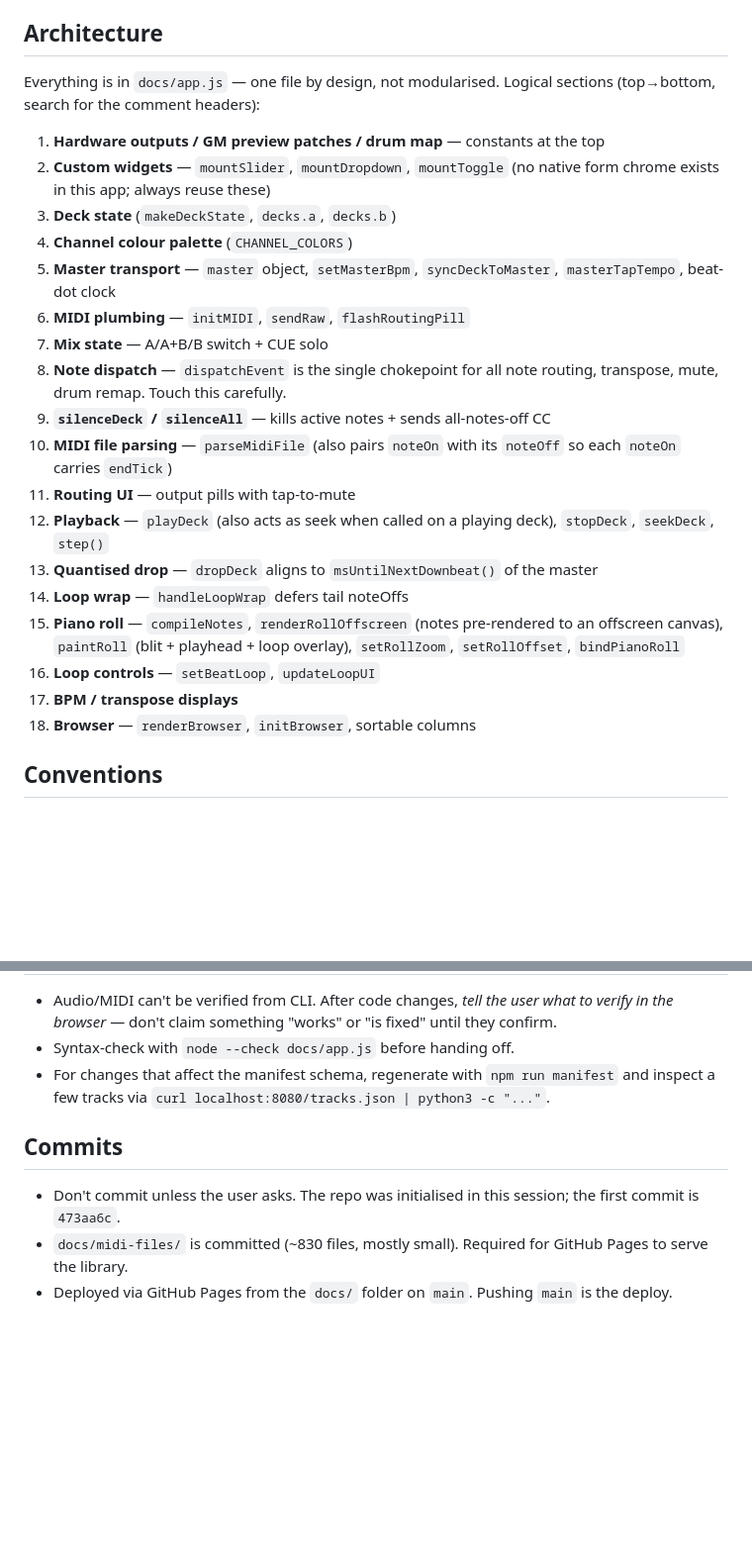
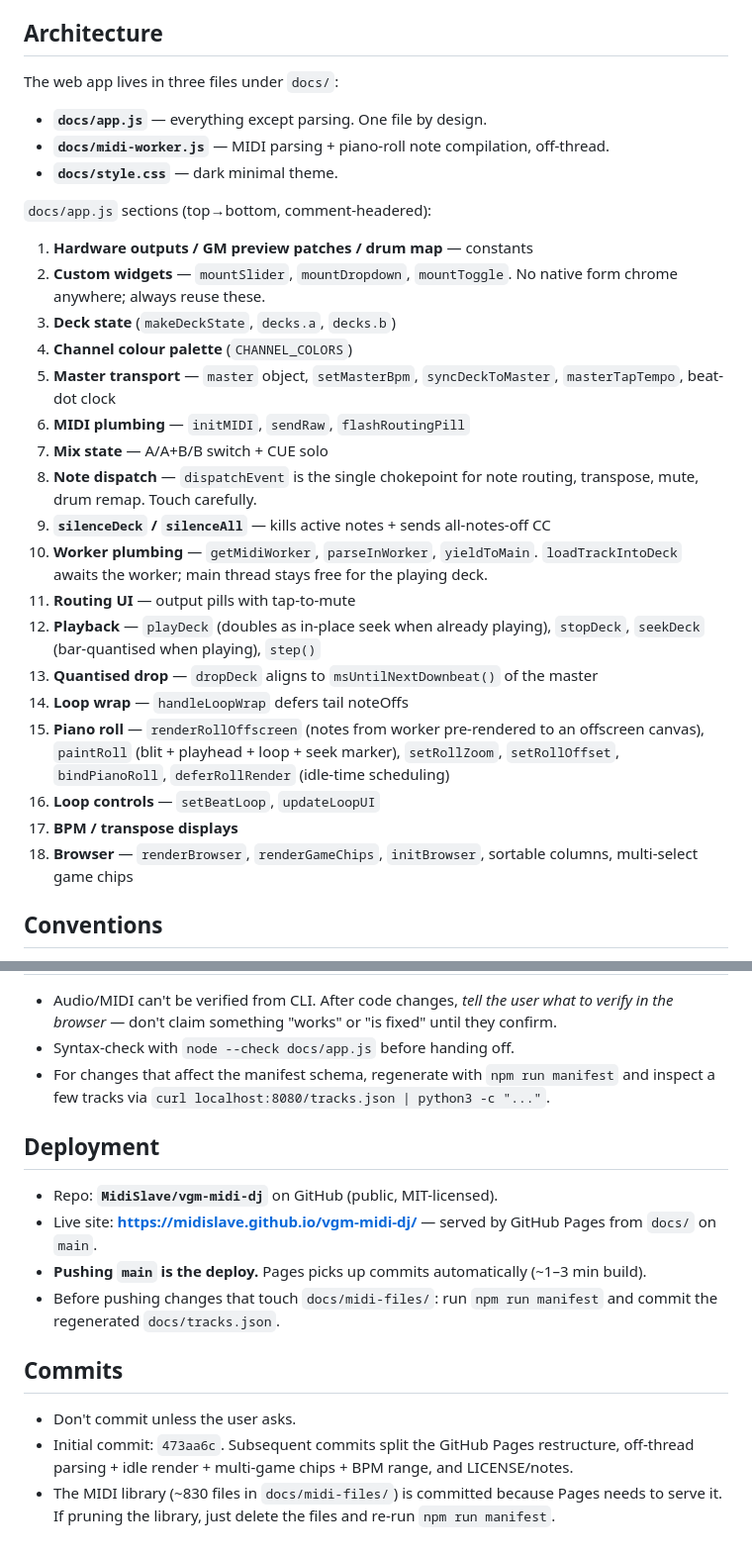
Before and after one commit to MidiSlave/vgm-midi-dj, a Markdown page: CLAUDE.md, 2 parts joined by grey strips. Shown at 99% size. Rendered like a GitHub page; blank space fills up the shorter version.

Commit message:
Sync CLAUDE.md with current architecture (worker, idle render, chips, deploy)
Co-Authored-By: Claude Opus 4.7 (1M context) <noreply@anthropic.com>

```diff
--- a/CLAUDE.md
+++ b/CLAUDE.md
@@ -20,26 +20,32 @@ The dev server is typically already running. Don't restart it unless something d
 
 ## Architecture
 
-Everything is in `docs/app.js` — one file by design, not modularised. Logical sections (top→bottom, search for the comment headers):
+The web app lives in three files under `docs/`:
 
-1. **Hardware outputs / GM preview patches / drum map** — constants at the top
-2. **Custom widgets** — `mountSlider`, `mountDropdown`, `mountToggle` (no native form chrome exists in this app; always reuse these)
+- **`docs/app.js`** — everything except parsing. One file by design.
+- **`docs/midi-worker.js`** — MIDI parsing + piano-roll note compilation, off-thread.
+- **`docs/style.css`** — dark minimal theme.
+
+`docs/app.js` sections (top→bottom, comment-headered):
+
+1. **Hardware outputs / GM preview patches / drum map** — constants
+2. **Custom widgets** — `mountSlider`, `mountDropdown`, `mountToggle`. No native form chrome anywhere; always reuse these.
 3. **Deck state** (`makeDeckState`, `decks.a`, `decks.b`)
 4. **Channel colour palette** (`CHANNEL_COLORS`)
 5. **Master transport** — `master` object, `setMasterBpm`, `syncDeckToMaster`, `masterTapTempo`, beat-dot clock
 6. **MIDI plumbing** — `initMIDI`, `sendRaw`, `flashRoutingPill`
 7. **Mix state** — A/A+B/B switch + CUE solo
-8. **Note dispatch** — `dispatchEvent` is the single chokepoint for all note routing, transpose, mute, drum remap. Touch this carefully.
+8. **Note dispatch** — `dispatchEvent` is the single chokepoint for note routing, transpose, mute, drum remap. Touch carefully.
 9. **`silenceDeck` / `silenceAll`** — kills active notes + sends all-notes-off CC
-10. **MIDI file parsing** — `parseMidiFile` (also pairs `noteOn` with its `noteOff` so each `noteOn` carries `endTick`)
+10. **Worker plumbing** — `getMidiWorker`, `parseInWorker`, `yieldToMain`. `loadTrackIntoDeck` awaits the worker; main thread stays free for the playing deck.
 11. **Routing UI** — output pills with tap-to-mute
-12. **Playback** — `playDeck` (also acts as seek when called on a playing deck), `stopDeck`, `seekDeck`, `step()`
+12. **Playback** — `playDeck` (doubles as in-place seek when already playing), `stopDeck`, `seekDeck` (bar-quantised when playing), `step()`
 13. **Quantised drop** — `dropDeck` aligns to `msUntilNextDownbeat()` of the master
 14. **Loop wrap** — `handleLoopWrap` defers tail noteOffs
-15. **Piano roll** — `compileNotes`, `renderRollOffscreen` (notes pre-rendered to an offscreen canvas), `paintRoll` (blit + playhead + loop overlay), `setRollZoom`, `setRollOffset`, `bindPianoRoll`
+15. **Piano roll** — `renderRollOffscreen` (notes from worker pre-rendered to an offscreen canvas), `paintRoll` (blit + playhead + loop + seek marker), `setRollZoom`, `setRollOffset`, `bindPianoRoll`, `deferRollRender` (idle-time scheduling)
 16. **Loop controls** — `setBeatLoop`, `updateLoopUI`
 17. **BPM / transpose displays**
-18. **Browser** — `renderBrowser`, `initBrowser`, sortable columns
+18. **Browser** — `renderBrowser`, `renderGameChips`, `initBrowser`, sortable columns, multi-select game chips
 
 ## Conventions
 
@@ -75,8 +84,15 @@ Everything is in `docs/app.js` — one file by design, not modularised. Logical
 - Syntax-check with `node --check docs/app.js` before handing off.
 - For changes that affect the manifest schema, regenerate with `npm run manifest` and inspect a few tracks via `curl localhost:8080/tracks.json | python3 -c "..."`.
 
+## Deployment
+
+- Repo: **`MidiSlave/vgm-midi-dj`** on GitHub (public, MIT-licensed).
+- Live site: **<https://midislave.github.io/vgm-midi-dj/>** — served by GitHub Pages from `docs/` on `main`.
+- **Pushing `main` is the deploy.** Pages picks up commits automatically (~1–3 min build).
+- Before pushing changes that touch `docs/midi-files/`: run `npm run manifest` and commit the regenerated `docs/tracks.json`.
+
 ## Commits
 
-- Don't commit unless the user asks. The repo was initialised in this session; the first commit is `473aa6c`.
-- `docs/midi-files/` is committed (~830 files, mostly small). Required for GitHub Pages to serve the library.
-- Deployed via GitHub Pages from the `docs/` folder on `main`. Pushing `main` is the deploy.
+- Don't commit unless the user asks.
+- Initial commit: `473aa6c`. Subsequent commits split the GitHub Pages restructure, off-thread parsing + idle render + multi-game chips + BPM range, and LICENSE/notes.
+- The MIDI library (~830 files in `docs/midi-files/`) is committed because Pages needs to serve it. If pruning the library, just delete the files and re-run `npm run manifest`.
```
Also changed, not shown: other parts of CLAUDE.md (+3 -0 lines).
